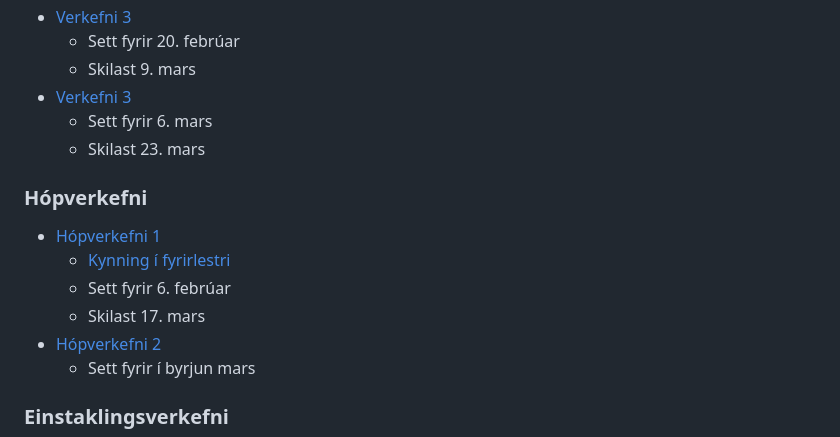
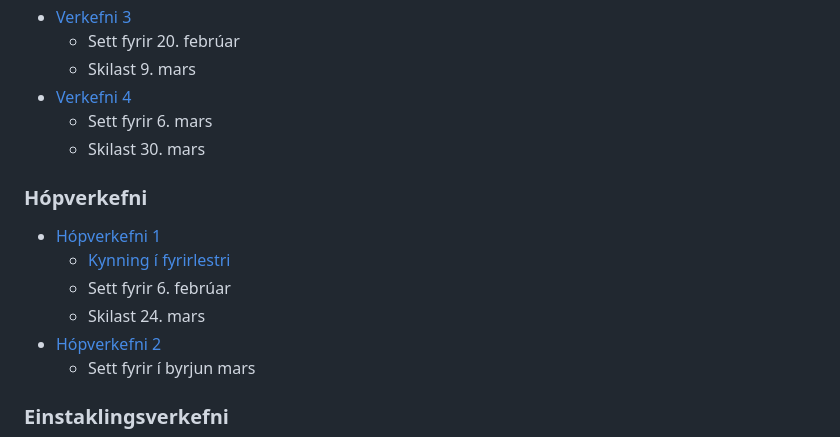
Before and after one commit to vefforritun/vef2-2023, a Markdown page: readme.md, the part around the change. GitHub-like rendering.

Commit message:
eftir fyrirlestur 11

```diff
--- a/readme.md
+++ b/readme.md
@@ -82,16 +82,16 @@ Upptökur af efni vikunnar er sett inn í vikunni áður. Fyrirlestrarnir sjálf
 - [Verkefni 3](https://github.com/vefforritun/vef2-2023-v3)
   - Sett fyrir 20. febrúar
   - Skilast 9. mars
-- [Verkefni 3](https://github.com/vefforritun/vef2-2023-v4)
+- [Verkefni 4](https://github.com/vefforritun/vef2-2023-v4)
   - Sett fyrir 6. mars
-  - Skilast 23. mars
+  - Skilast 30. mars
 
 ### Hópverkefni
 
 - [Hópverkefni 1](https://github.com/vefforritun/vef2-2023-h1)
   - [Kynning í fyrirlestri](https://youtu.be/aQq6OMJ91ro)
   - Sett fyrir 6. febrúar
-  - Skilast 17. mars
+  - Skilast 24. mars
 - [Hópverkefni 2](https://github.com/vefforritun/vef2-2023-h2)
   - Sett fyrir í byrjun mars
 
```
